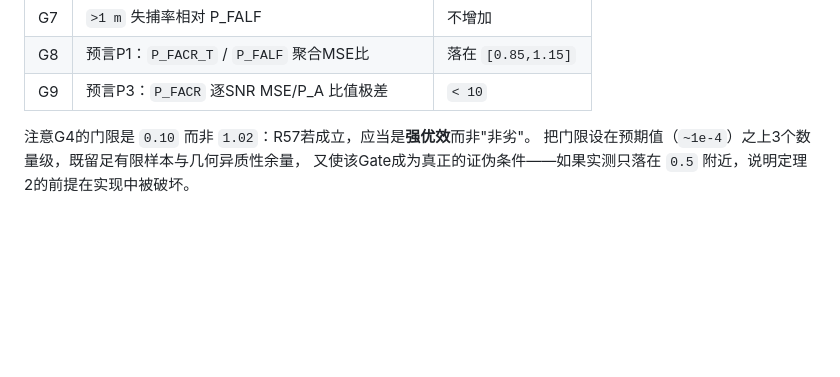
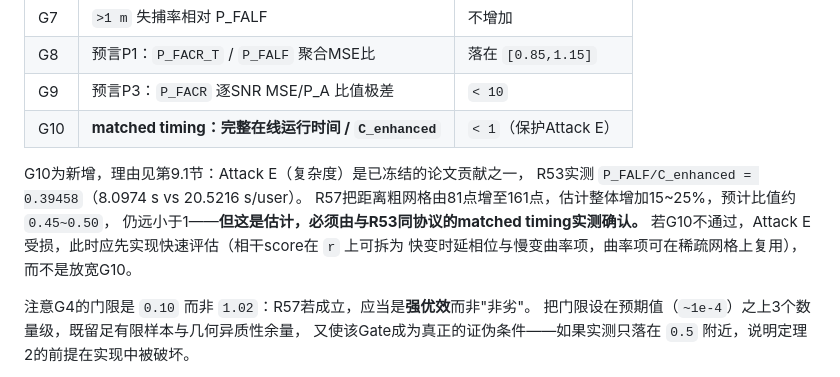
Before and after one commit to GGBOND-MAN/Luo2024-Zhang2026_cc, a Markdown page: research/141_r57_coherent_range_theory_and_protocol.md, the part around one of its changes. GitHub-like rendering; blank space fills up the shorter version.

```diff
--- a/research/141_r57_coherent_range_theory_and_protocol.md
+++ b/research/141_r57_coherent_range_theory_and_protocol.md
@@ -653,6 +653,14 @@ protocol.freeze       = 冻结 R53/R45 摘要哈希；modifyFrozenMethods = fals
 | G7 | `>1 m` 失捕率相对 P_FALF | 不增加 |
 | G8 | 预言P1：`P_FACR_T` / `P_FALF` 聚合MSE比 | 落在 `[0.85,1.15]` |
 | G9 | 预言P3：`P_FACR` 逐SNR MSE/P_A 比值极差 | `< 10` |
+| G10 | **matched timing：完整在线运行时间 / `C_enhanced`** | `< 1`（保护Attack E） |
+
+G10为新增，理由见第9.1节：Attack E（复杂度）是已冻结的论文贡献之一，
+R53实测 `P_FALF/C_enhanced = 0.39458`（8.0974 s vs 20.5216 s/user）。
+R57把距离粗网格由81点增至161点，估计整体增加15~25%，预计比值约 `0.45~0.50`，
+仍远小于1——**但这是估计，必须由与R53同协议的matched timing实测确认。**
+若G10不通过，Attack E受损，此时应先实现快速评估（相干score在 `r` 上可拆为
+快变时延相位与慢变曲率项，曲率项可在稀疏网格上复用），而不是放宽G10。
 
 注意G4的门限是 `0.10` 而非 `1.02`：R57若成立，应当是**强优效**而非"非劣"。
 把门限设在预期值（`~1e-4`）之上3个数量级，既留足有限样本与几何异质性余量，
```
Also changed, not shown: other parts of research/141_r57_coherent_range_theory_and_protocol.md (+60 -0 lines).
